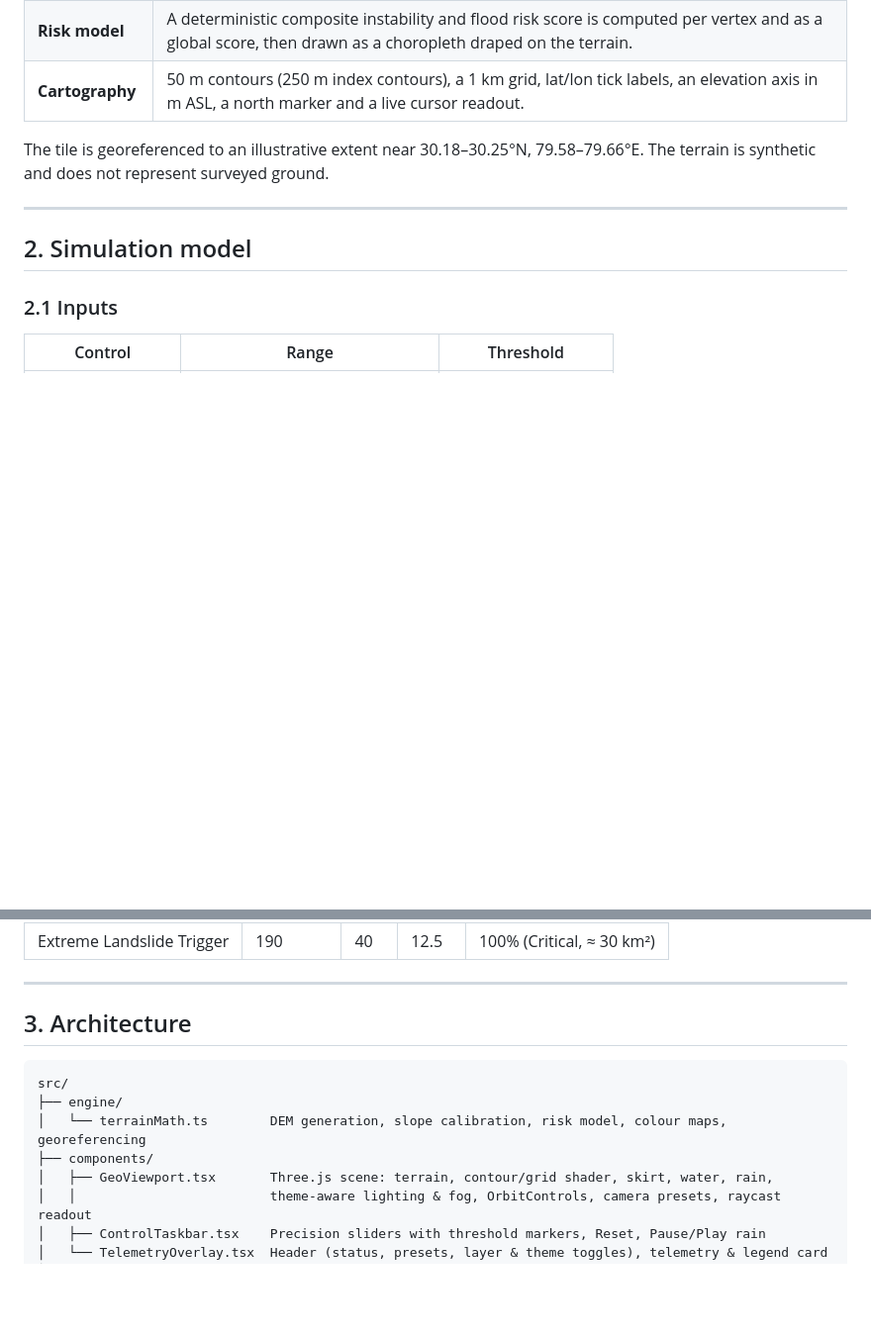
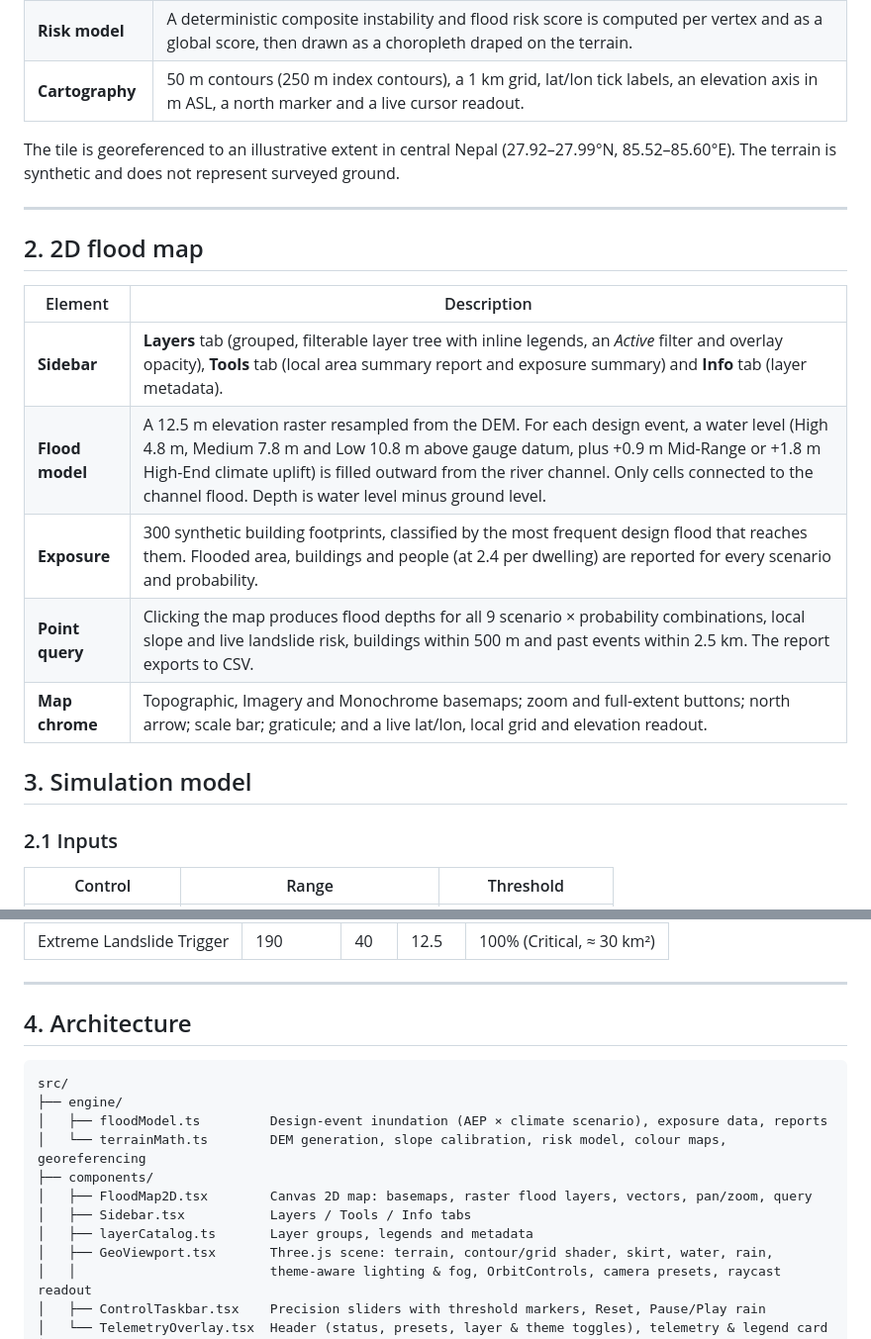
Before and after one commit to RaunakRegmi/Interactive-Geospatial-Map-Interface, a Markdown page: README.md, 2 parts joined by grey strips. Shown at 99% size. Rendered like a GitHub page; blank space fills up the shorter version.

````diff
--- a/README.md
+++ b/README.md
@@ -16,11 +25,21 @@ It runs entirely in the browser with no map tokens or network services, so it wo
 | **Risk model** | A deterministic composite instability and flood risk score is computed per vertex and as a global score, then drawn as a choropleth draped on the terrain. |
 | **Cartography** | 50 m contours (250 m index contours), a 1 km grid, lat/lon tick labels, an elevation axis in m ASL, a north marker and a live cursor readout. |
 
-The tile is georeferenced to an illustrative extent near 30.18–30.25°N, 79.58–79.66°E. The terrain is synthetic and does not represent surveyed ground.
+The tile is georeferenced to an illustrative extent in central Nepal (27.92–27.99°N, 85.52–85.60°E). The terrain is synthetic and does not represent surveyed ground.
 
 ---
 
-## 2. Simulation model
+## 2. 2D flood map
+
+| Element | Description |
+| --- | --- |
+| **Sidebar** | **Layers** tab (grouped, filterable layer tree with inline legends, an *Active* filter and overlay opacity), **Tools** tab (local area summary report and exposure summary) and **Info** tab (layer metadata). |
+| **Flood model** | A 12.5 m elevation raster resampled from the DEM. For each design event, a water level (High 4.8 m, Medium 7.8 m and Low 10.8 m above gauge datum, plus +0.9 m Mid-Range or +1.8 m High-End climate uplift) is filled outward from the river channel. Only cells connected to the channel flood. Depth is water level minus ground level. |
+| **Exposure** | 300 synthetic building footprints, classified by the most frequent design flood that reaches them. Flooded area, buildings and people (at 2.4 per dwelling) are reported for every scenario and probability. |
+| **Point query** | Clicking the map produces flood depths for all 9 scenario × probability combinations, local slope and live landslide risk, buildings within 500 m and past events within 2.5 km. The report exports to CSV. |
+| **Map chrome** | Topographic, Imagery and Monochrome basemaps; zoom and full-extent buttons; north arrow; scale bar; graticule; and a live lat/lon, local grid and elevation readout. |
+
+## 3. Simulation model
 
 ### 2.1 Inputs
 
@@ -79,13 +98,17 @@ Safe cells are shaded by normalised elevation so relief stays readable. Critical
 
 ---
 
-## 3. Architecture
+## 4. Architecture
 
 ```
 src/
 ├── engine/
+│   ├── floodModel.ts         Design-event inundation (AEP × climate scenario), exposure data, reports
 │   └── terrainMath.ts        DEM generation, slope calibration, risk model, colour maps, georeferencing
 ├── components/
+│   ├── FloodMap2D.tsx        Canvas 2D map: basemaps, raster flood layers, vectors, pan/zoom, query
+│   ├── Sidebar.tsx           Layers / Tools / Info tabs
+│   ├── layerCatalog.ts       Layer groups, legends and metadata
 │   ├── GeoViewport.tsx       Three.js scene: terrain, contour/grid shader, skirt, water, rain,
 │   │                         theme-aware lighting & fog, OrbitControls, camera presets, raycast readout
 │   ├── ControlTaskbar.tsx    Precision sliders with threshold markers, Reset, Pause/Play rain
````
Also changed, not shown: other parts of README.md (+21 -9 lines), pahiro_guard_logo.png (added), public/favicon.png (added), public/pahiro-logo.png (added), public/pahiro-mark.png (added), 13 other files.
